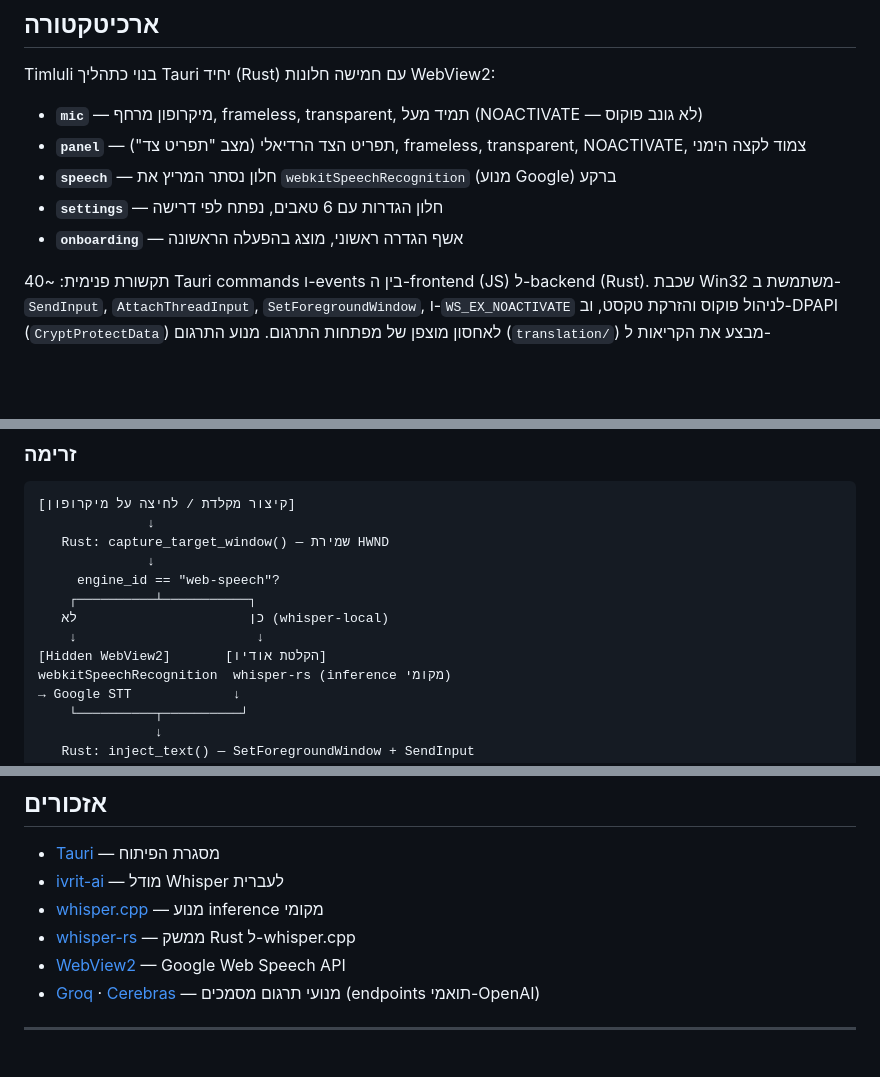
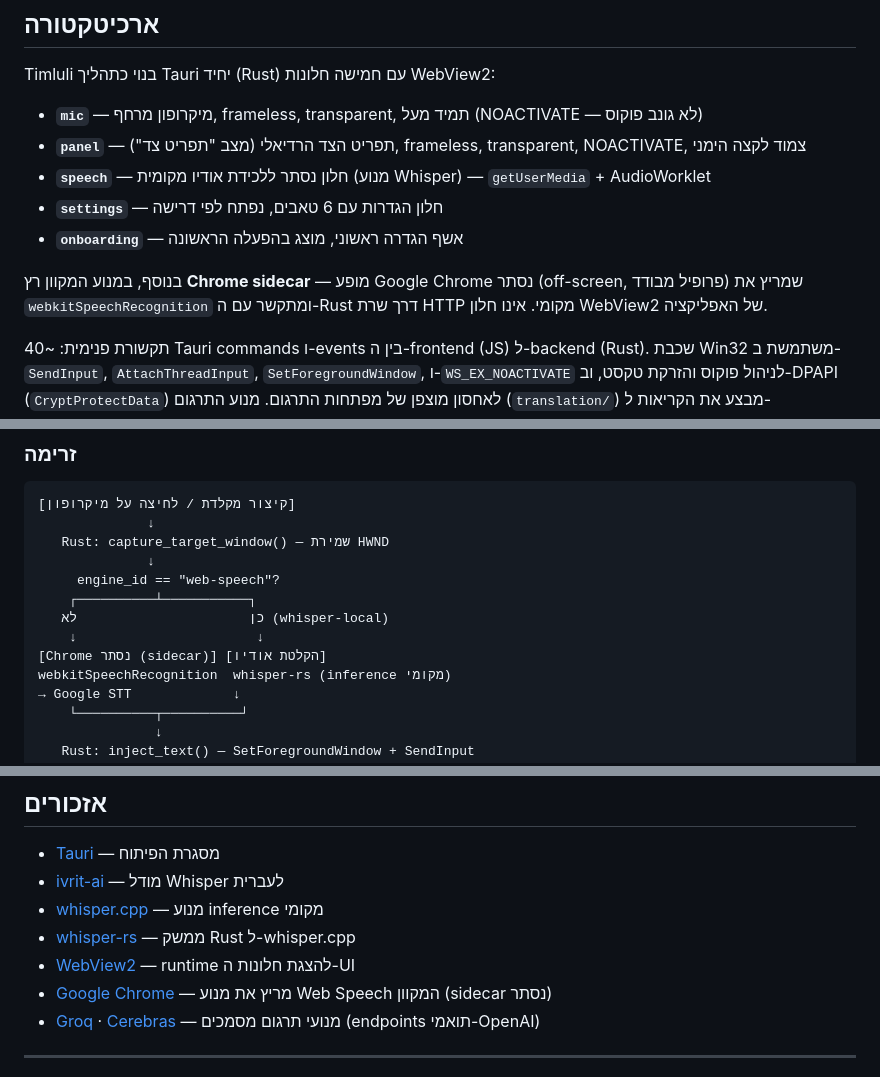
Before and after one commit to ddlgap/Timluli, a Markdown page: README.md, 3 parts joined by grey strips. Rendered like a GitHub page; blank space fills up the shorter version.

```diff
--- a/README.md
+++ b/README.md
@@ -141,9 +144,11 @@ Timluli בנוי כתהליך Tauri יחיד (Rust) עם חמישה חלונות
 
 - **`mic`** — מיקרופון מרחף, frameless, transparent, תמיד מעל (NOACTIVATE — לא גונב פוקוס)
 - **`panel`** — תפריט הצד הרדיאלי (מצב "תפריט צד"), frameless, transparent, NOACTIVATE, צמוד לקצה הימני
-- **`speech`** — חלון נסתר המריץ את `webkitSpeechRecognition` (מנוע Google) ברקע
+- **`speech`** — חלון נסתר ללכידת אודיו מקומית (מנוע Whisper) — `getUserMedia` + AudioWorklet
 - **`settings`** — חלון הגדרות עם 6 טאבים, נפתח לפי דרישה
 - **`onboarding`** — אשף הגדרה ראשוני, מוצג בהפעלה הראשונה
+
+בנוסף, במנוע המקוון רץ **Chrome sidecar** — מופע Google Chrome נסתר (off-screen, פרופיל מבודד) שמריץ את `webkitSpeechRecognition` ומתקשר עם ה-Rust דרך שרת HTTP מקומי. אינו חלון WebView2 של האפליקציה.
 
 תקשורת פנימית: ~40 Tauri commands ו-events בין ה-frontend (JS) ל-backend (Rust). שכבת Win32 משתמשת ב-`SendInput`, `AttachThreadInput`, `SetForegroundWindow`, ו-`WS_EX_NOACTIVATE` לניהול פוקוס והזרקת טקסט, וב-DPAPI (`CryptProtectData`) לאחסון מוצפן של מפתחות התרגום. מנוע התרגום (`translation/`) מבצע את הקריאות ל-Groq/Cerebras דרך `reqwest`.
 
@@ -160,7 +165,7 @@ Timluli בנוי כתהליך Tauri יחיד (Rust) עם חמישה חלונות
     ┌──────────┴───────────┐
    כן                      לא (whisper-local)
     ↓                       ↓
-[Hidden WebView2]       [הקלטת אודיו]
+[Chrome נסתר (sidecar)] [הקלטת אודיו]
 webkitSpeechRecognition  whisper-rs (inference מקומי)
 → Google STT             ↓
     └──────────┬──────────┘
@@ -238,7 +245,8 @@ npm run tauri:build                    # בנייה ל-production
 - [ivrit-ai](https://huggingface.co/ivrit-ai) — מודל Whisper לעברית
 - [whisper.cpp](https://github.com/ggerganov/whisper.cpp) — מנוע inference מקומי
 - [whisper-rs](https://github.com/tazz4843/whisper-rs) — ממשק Rust ל-whisper.cpp
-- [WebView2](https://developer.microsoft.com/microsoft-edge/webview2/) — Google Web Speech API
+- [WebView2](https://developer.microsoft.com/microsoft-edge/webview2/) — runtime להצגת חלונות ה-UI
+- [Google Chrome](https://www.google.com/chrome/) — מריץ את מנוע Web Speech המקוון (sidecar נסתר)
 - [Groq](https://groq.com) · [Cerebras](https://cerebras.ai) — מנועי תרגום מסמכים (endpoints תואמי-OpenAI)
 
 ---
```
Also changed, not shown: other parts of README.md (+10 -5 lines).
